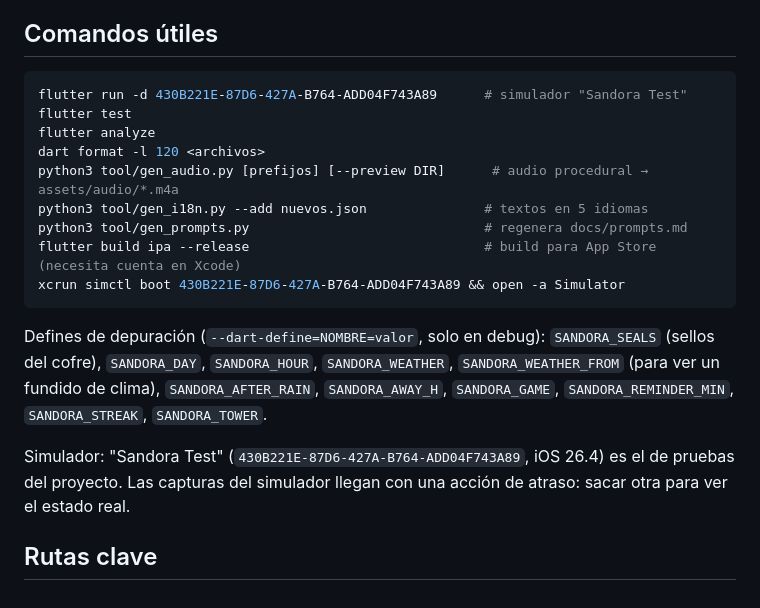
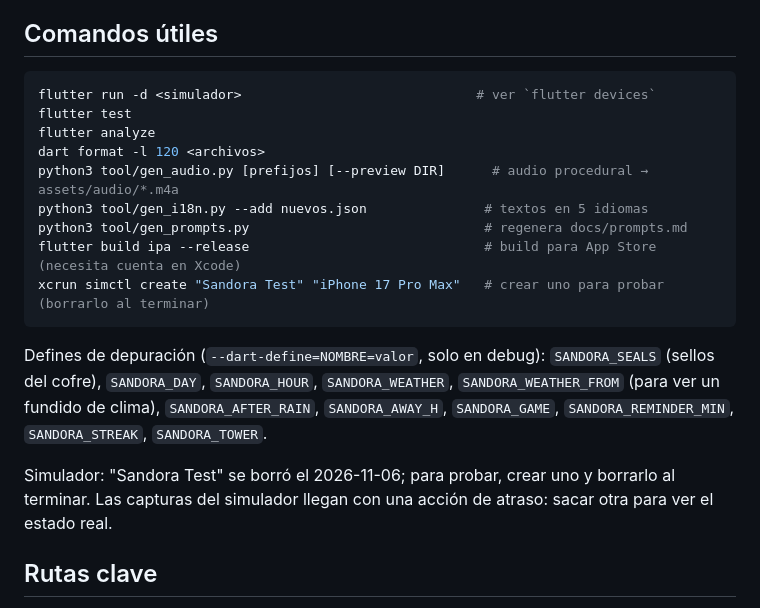
Before and after one commit to spcolonna/sandora, a Markdown page: NOTAS.md, the part around the change. Rendered like a GitHub page.

Commit message:
NOTAS.md: el simulador de pruebas se borró
Co-Authored-By: Claude Opus 5.5 <noreply@anthropic.com>

````diff
--- a/NOTAS.md
+++ b/NOTAS.md
@@ -104,7 +104,7 @@ Opciones de desarrollo que quedaron sobre la mesa:
 ## Comandos útiles
 
 ```bash
-flutter run -d 430B221E-87D6-427A-B764-ADD04F743A89      # simulador "Sandora Test"
+flutter run -d <simulador>                              # ver `flutter devices`
 flutter test
 flutter analyze
 dart format -l 120 <archivos>
@@ -112,14 +112,14 @@ python3 tool/gen_audio.py [prefijos] [--preview DIR]      # audio procedural →
 python3 tool/gen_i18n.py --add nuevos.json               # textos en 5 idiomas
 python3 tool/gen_prompts.py                              # regenera docs/prompts.md
 flutter build ipa --release                              # build para App Store (necesita cuenta en Xcode)
-xcrun simctl boot 430B221E-87D6-427A-B764-ADD04F743A89 && open -a Simulator
+xcrun simctl create "Sandora Test" "iPhone 17 Pro Max"   # crear uno para probar (borrarlo al terminar)
 ```
 
 Defines de depuración (`--dart-define=NOMBRE=valor`, solo en debug): `SANDORA_SEALS` (sellos del cofre),
 `SANDORA_DAY`, `SANDORA_HOUR`, `SANDORA_WEATHER`, `SANDORA_WEATHER_FROM` (para ver un fundido de clima),
 `SANDORA_AFTER_RAIN`, `SANDORA_AWAY_H`, `SANDORA_GAME`, `SANDORA_REMINDER_MIN`, `SANDORA_STREAK`, `SANDORA_TOWER`.
 
-Simulador: "Sandora Test" (`430B221E-87D6-427A-B764-ADD04F743A89`, iOS 26.4) es el de pruebas del proyecto. Las
+Simulador: "Sandora Test" se borró el 2026-11-06; para probar, crear uno y borrarlo al terminar. Las
 capturas del simulador llegan con una acción de atraso: sacar otra para ver el estado real.
 
 ## Rutas clave
````
